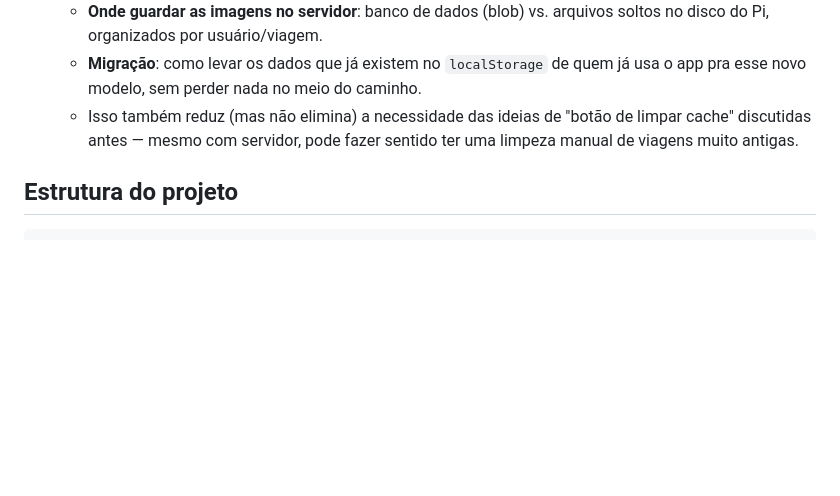
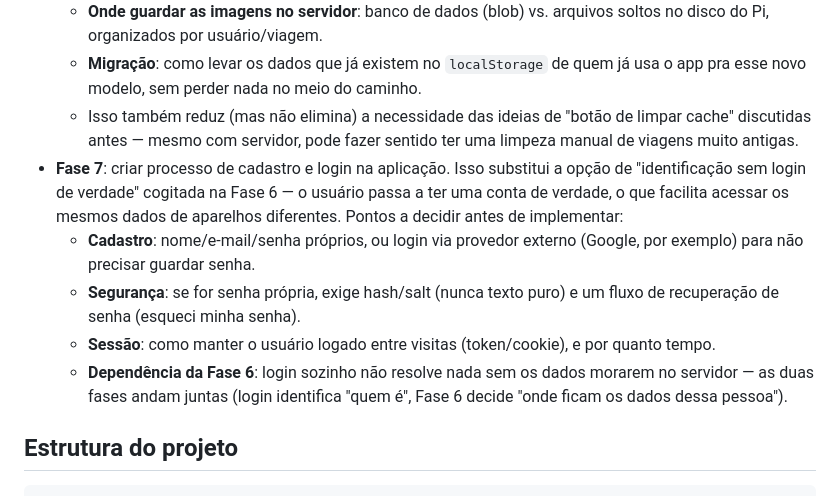
Before and after one commit to GuiCani/assistente-de-viagem, a Markdown page: README.md, the part around the change. GitHub-like rendering; blank space fills up the shorter version.

Commit message:
docs: adiciona Fase 7 (cadastro e login) aos próximos passos

```diff
--- a/README.md
+++ b/README.md
@@ -54,6 +54,11 @@ Cada pessoa acessa pelo link do GitHub Pages, e pode instalar como app (PWA) dir
   - **Onde guardar as imagens no servidor**: banco de dados (blob) vs. arquivos soltos no disco do Pi, organizados por usuário/viagem.
   - **Migração**: como levar os dados que já existem no `localStorage` de quem já usa o app pra esse novo modelo, sem perder nada no meio do caminho.
   - Isso também reduz (mas não elimina) a necessidade das ideias de "botão de limpar cache" discutidas antes — mesmo com servidor, pode fazer sentido ter uma limpeza manual de viagens muito antigas.
+- **Fase 7**: criar processo de cadastro e login na aplicação. Isso substitui a opção de "identificação sem login de verdade" cogitada na Fase 6 — o usuário passa a ter uma conta de verdade, o que facilita acessar os mesmos dados de aparelhos diferentes. Pontos a decidir antes de implementar:
+  - **Cadastro**: nome/e-mail/senha próprios, ou login via provedor externo (Google, por exemplo) para não precisar guardar senha.
+  - **Segurança**: se for senha própria, exige hash/salt (nunca texto puro) e um fluxo de recuperação de senha (esqueci minha senha).
+  - **Sessão**: como manter o usuário logado entre visitas (token/cookie), e por quanto tempo.
+  - **Dependência da Fase 6**: login sozinho não resolve nada sem os dados morarem no servidor — as duas fases andam juntas (login identifica "quem é", Fase 6 decide "onde ficam os dados dessa pessoa").
 
 ## Estrutura do projeto
 
```
